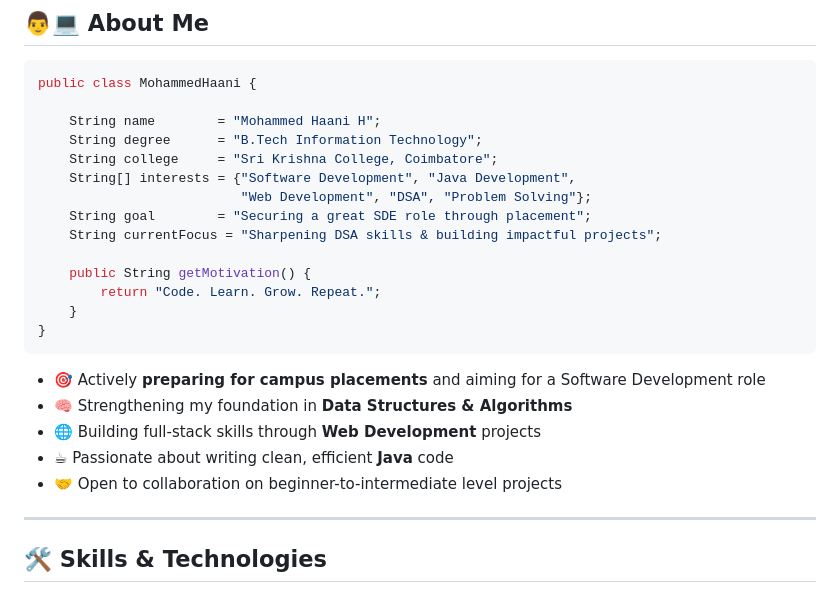
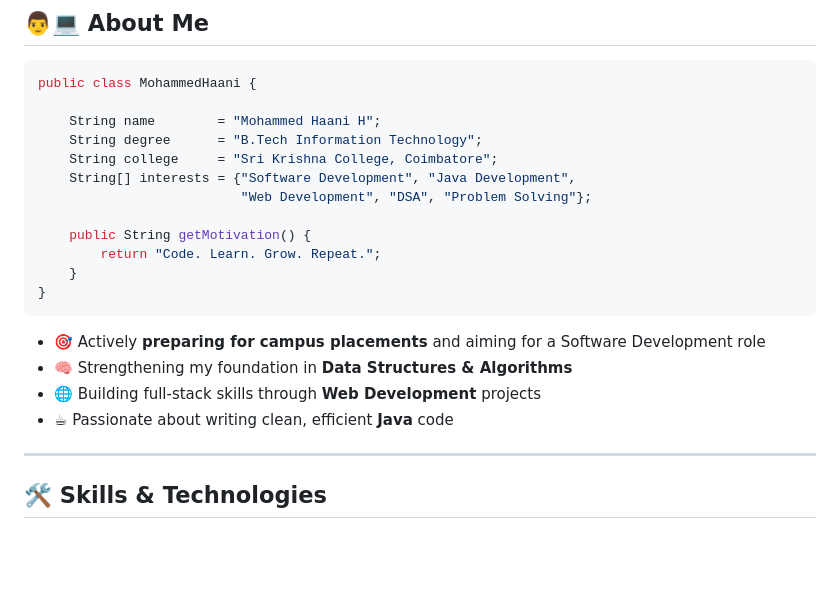
Before and after one commit to Haani127/Haani127, a Markdown page: README.md, the part around the change. GitHub-like rendering; blank space fills up the shorter version.

Commit message:
Update README to remove goal and current focus
Removed goal and current focus statements from the introduction section.

```diff
--- a/README.md
+++ b/README.md
@@ -28,8 +28,6 @@ public class MohammedHaani {
     String college     = "Sri Krishna College, Coimbatore";
     String[] interests = {"Software Development", "Java Development",
                           "Web Development", "DSA", "Problem Solving"};
-    String goal        = "Securing a great SDE role through placement";
-    String currentFocus = "Sharpening DSA skills & building impactful projects";
 
     public String getMotivation() {
         return "Code. Learn. Grow. Repeat.";
@@ -41,7 +39,6 @@ public class MohammedHaani {
 - 🧠 Strengthening my foundation in **Data Structures & Algorithms**
 - 🌐 Building full-stack skills through **Web Development** projects
 - ☕ Passionate about writing clean, efficient **Java** code
-- 🤝 Open to collaboration on beginner-to-intermediate level projects
 
 ---
 
```
